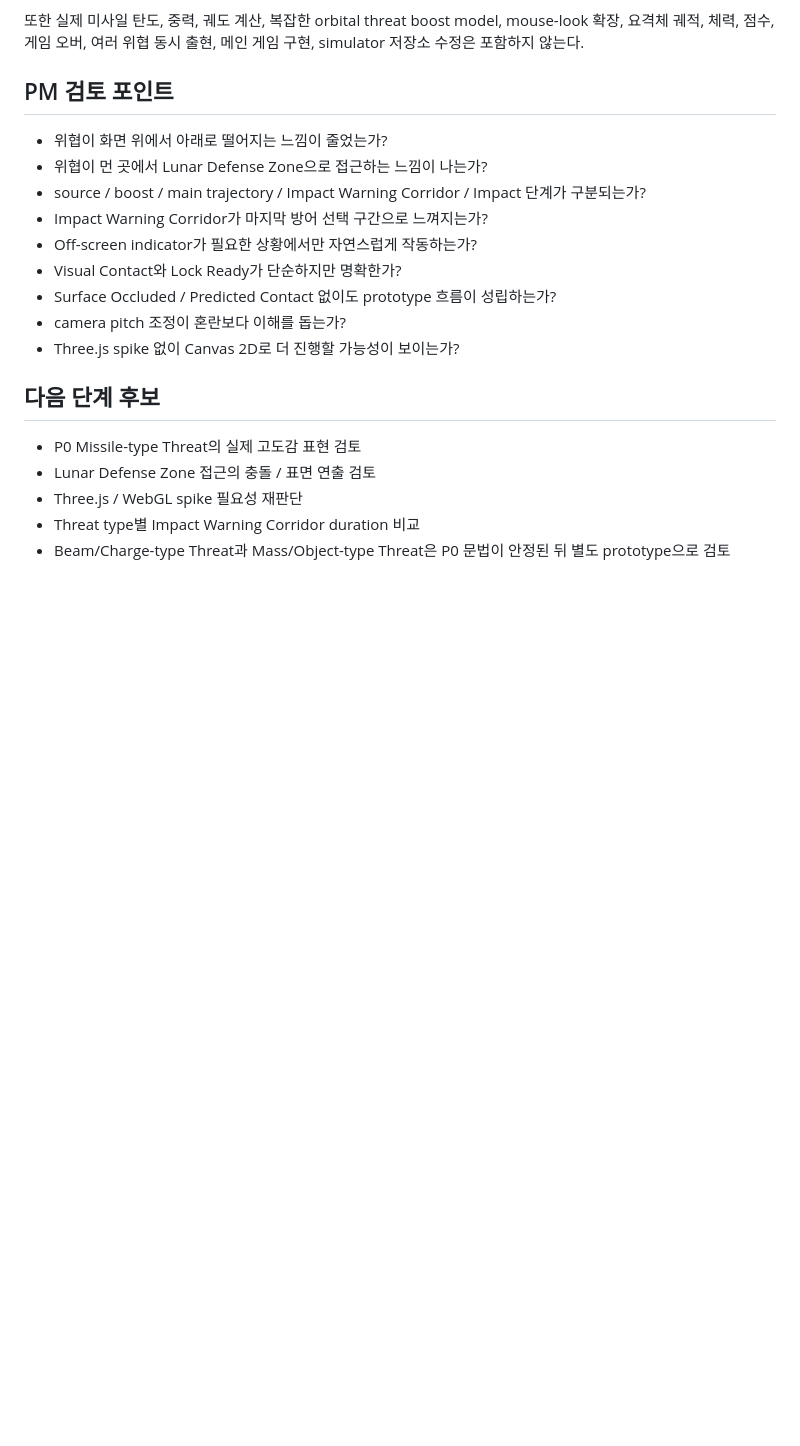
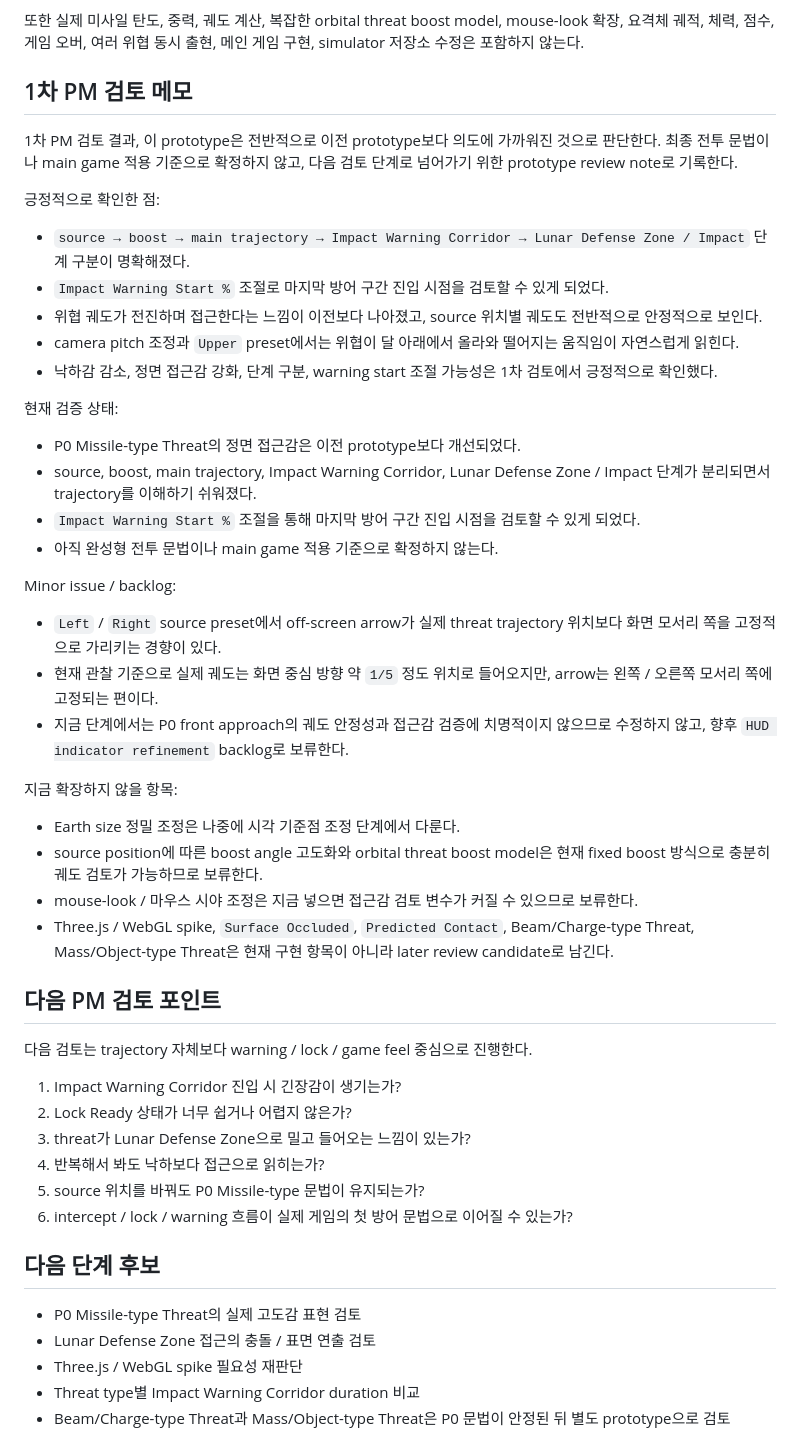
Before and after one commit to potato-farm-k/living-aegis-prototype, a Markdown page: prototype-08-p0-missile-front-approach/README.md, the part around the change. Drawn GitHub-style; blank space fills up the shorter version.

Commit message:
Document P0 front approach PM review

```diff
--- a/prototype-08-p0-missile-front-approach/README.md
+++ b/prototype-08-p0-missile-front-approach/README.md
@@ -107,17 +107,48 @@ Boost angle은 이번 단계에서 물리적으로 재설계하지 않는다.
 
 또한 실제 미사일 탄도, 중력, 궤도 계산, 복잡한 orbital threat boost model, mouse-look 확장, 요격체 궤적, 체력, 점수, 게임 오버, 여러 위협 동시 출현, 메인 게임 구현, simulator 저장소 수정은 포함하지 않는다.
 
-## PM 검토 포인트
+## 1차 PM 검토 메모
 
-- 위협이 화면 위에서 아래로 떨어지는 느낌이 줄었는가?
-- 위협이 먼 곳에서 Lunar Defense Zone으로 접근하는 느낌이 나는가?
-- source / boost / main trajectory / Impact Warning Corridor / Impact 단계가 구분되는가?
-- Impact Warning Corridor가 마지막 방어 선택 구간으로 느껴지는가?
-- Off-screen indicator가 필요한 상황에서만 자연스럽게 작동하는가?
-- Visual Contact와 Lock Ready가 단순하지만 명확한가?
-- Surface Occluded / Predicted Contact 없이도 prototype 흐름이 성립하는가?
-- camera pitch 조정이 혼란보다 이해를 돕는가?
-- Three.js spike 없이 Canvas 2D로 더 진행할 가능성이 보이는가?
+1차 PM 검토 결과, 이 prototype은 전반적으로 이전 prototype보다 의도에 가까워진 것으로 판단한다. 최종 전투 문법이나 main game 적용 기준으로 확정하지 않고, 다음 검토 단계로 넘어가기 위한 prototype review note로 기록한다.
+
+긍정적으로 확인한 점:
+
+- `source → boost → main trajectory → Impact Warning Corridor → Lunar Defense Zone / Impact` 단계 구분이 명확해졌다.
+- `Impact Warning Start %` 조절로 마지막 방어 구간 진입 시점을 검토할 수 있게 되었다.
+- 위협 궤도가 전진하며 접근한다는 느낌이 이전보다 나아졌고, source 위치별 궤도도 전반적으로 안정적으로 보인다.
+- camera pitch 조정과 `Upper` preset에서는 위협이 달 아래에서 올라와 떨어지는 움직임이 자연스럽게 읽힌다.
+- 낙하감 감소, 정면 접근감 강화, 단계 구분, warning start 조절 가능성은 1차 검토에서 긍정적으로 확인했다.
+
+현재 검증 상태:
+
+- P0 Missile-type Threat의 정면 접근감은 이전 prototype보다 개선되었다.
+- source, boost, main trajectory, Impact Warning Corridor, Lunar Defense Zone / Impact 단계가 분리되면서 trajectory를 이해하기 쉬워졌다.
+- `Impact Warning Start %` 조절을 통해 마지막 방어 구간 진입 시점을 검토할 수 있게 되었다.
+- 아직 완성형 전투 문법이나 main game 적용 기준으로 확정하지 않는다.
+
+Minor issue / backlog:
+
+- `Left` / `Right` source preset에서 off-screen arrow가 실제 threat trajectory 위치보다 화면 모서리 쪽을 고정적으로 가리키는 경향이 있다.
+- 현재 관찰 기준으로 실제 궤도는 화면 중심 방향 약 `1/5` 정도 위치로 들어오지만, arrow는 왼쪽 / 오른쪽 모서리 쪽에 고정되는 편이다.
+- 지금 단계에서는 P0 front approach의 궤도 안정성과 접근감 검증에 치명적이지 않으므로 수정하지 않고, 향후 `HUD indicator refinement` backlog로 보류한다.
+
+지금 확장하지 않을 항목:
+
+- Earth size 정밀 조정은 나중에 시각 기준점 조정 단계에서 다룬다.
+- source position에 따른 boost angle 고도화와 orbital threat boost model은 현재 fixed boost 방식으로 충분히 궤도 검토가 가능하므로 보류한다.
+- mouse-look / 마우스 시야 조정은 지금 넣으면 접근감 검토 변수가 커질 수 있으므로 보류한다.
+- Three.js / WebGL spike, `Surface Occluded`, `Predicted Contact`, Beam/Charge-type Threat, Mass/Object-type Threat은 현재 구현 항목이 아니라 later review candidate로 남긴다.
+
+## 다음 PM 검토 포인트
+
+다음 검토는 trajectory 자체보다 warning / lock / game feel 중심으로 진행한다.
+
+1. Impact Warning Corridor 진입 시 긴장감이 생기는가?
+2. Lock Ready 상태가 너무 쉽거나 어렵지 않은가?
+3. threat가 Lunar Defense Zone으로 밀고 들어오는 느낌이 있는가?
+4. 반복해서 봐도 낙하보다 접근으로 읽히는가?
+5. source 위치를 바꿔도 P0 Missile-type 문법이 유지되는가?
+6. intercept / lock / warning 흐름이 실제 게임의 첫 방어 문법으로 이어질 수 있는가?
 
 ## 다음 단계 후보
 
```
Also changed, not shown: CHANGELOG.md (+1 -0 lines), PROTOTYPE_INDEX.md (+1 -0 lines).
